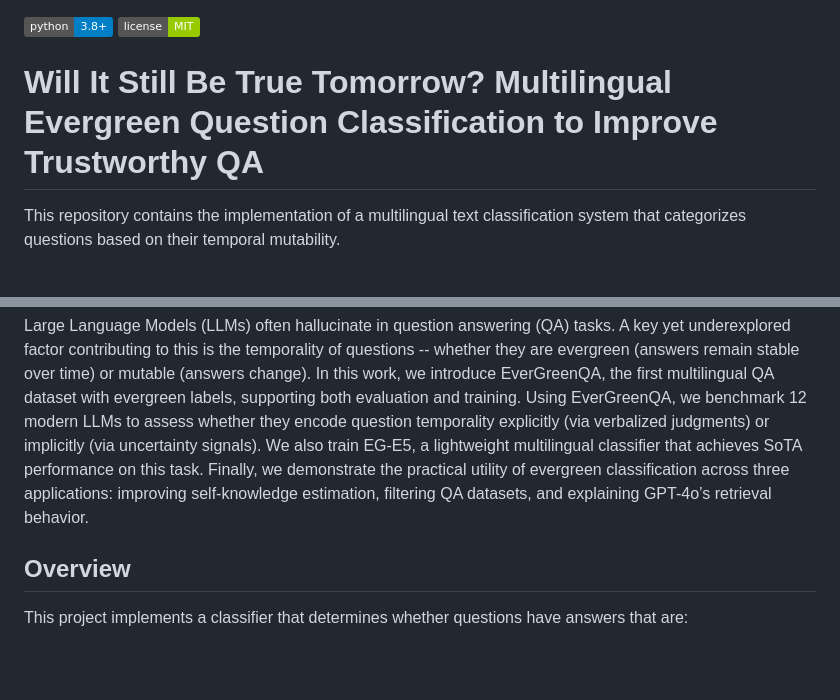
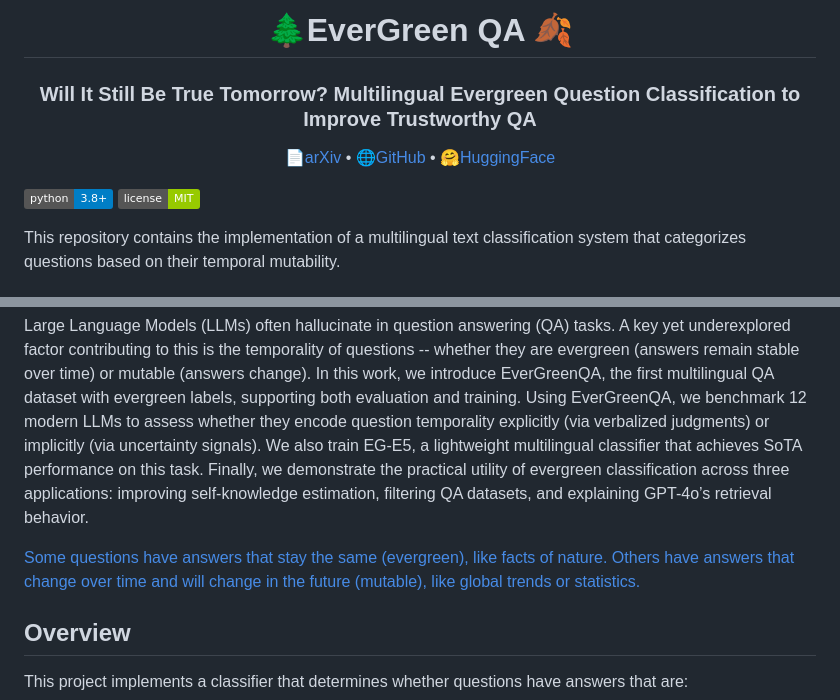
Before and after one commit to s-nlp/Evergreen-classification, a Markdown page: README.md, 2 parts joined by grey strips. Rendered like a GitHub page; badges without logos; blank space fills up the shorter version.

```diff
--- a/README.md
+++ b/README.md
@@ -1,7 +1,15 @@
+<h1 align="center">🌲EverGreen QA 🍂 </h1>
+<h3 align="center">Will It Still Be True Tomorrow? Multilingual Evergreen Question Classification to Improve Trustworthy QA</h3>
+
+<p align="center">
+  <a href="https://arxiv.org/abs/2505.21115">📄arXiv</a> •
+  <a href="https://github.com/s-nlp/Evergreen-classification">🌐GitHub</a> •
+  <a href="https://huggingface.co/collections/s-nlp/evergreen-683465909575cb89d6b904fe">🤗HuggingFace</a>
+</p>
+
+
 ![Python](https://img.shields.io/badge/python-3.8+-blue.svg)
 ![License](https://img.shields.io/badge/license-MIT-green.svg)
-
-# Will It Still Be True Tomorrow? Multilingual Evergreen Question Classification to Improve Trustworthy QA
 
 This repository contains the implementation of a multilingual text classification system that categorizes questions based on their temporal mutability.
 
@@ -9,6 +17,8 @@ This repository contains the implementation of a multilingual text classificatio
 
 Large Language Models (LLMs) often hallucinate in question answering (QA) tasks. A key yet underexplored factor contributing to this is the temporality of questions -- whether they are evergreen (answers remain stable over time) or mutable (answers change). In this work, we introduce EverGreenQA, the first multilingual QA dataset with evergreen labels, supporting both evaluation and training.
 Using EverGreenQA, we benchmark 12 modern LLMs to assess whether they encode question temporality explicitly (via verbalized judgments) or implicitly (via uncertainty signals). We also train EG-E5, a lightweight multilingual classifier that achieves SoTA performance on this task. Finally, we demonstrate the practical utility of evergreen classification across three applications: improving self-knowledge estimation, filtering QA datasets, and explaining GPT-4o’s retrieval behavior.
+
+[Some questions have answers that stay the same (evergreen), like facts of nature. Others have answers that change over time and will change in the future (mutable), like global trends or statistics.](evergreen.pdf)
 
 ## Overview
 
```
